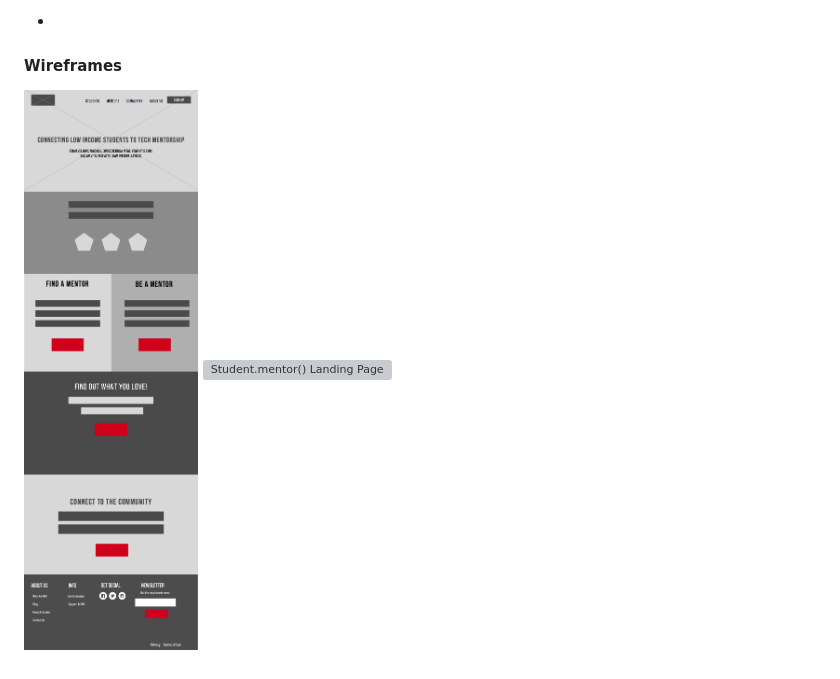
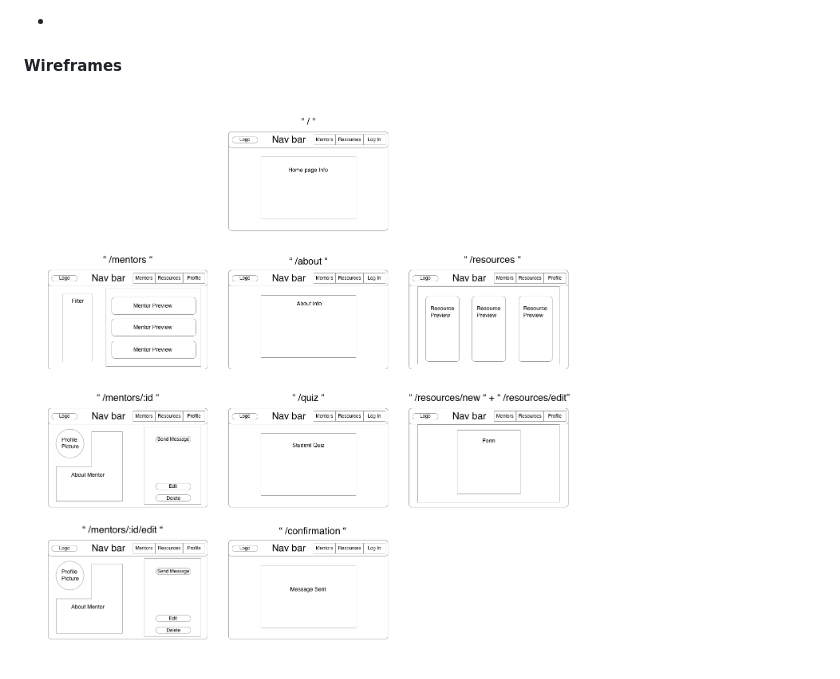
Before and after one commit to JessicaGanji/mentorStudent, a Markdown page: README.md, the part around the change. GitHub-like rendering; pictures changed too: readme/wireframes.png (added); grey boxes are pictures that could not be loaded.

Commit message:
adds wireframes to readme

```diff
--- a/README.md
+++ b/README.md
@@ -69,5 +69,4 @@ If you fork this repo, you must run `npm install` in order for the app to functi
 
 #### Wireframes
 
-![ Student.mentor() Landing Page ](readme/ux01.png)
-![ Student.mentor() Landing Page ](readme/ux02.png)
+![ Student.mentor() Landing Page ](readme/wireframes.png)
```
